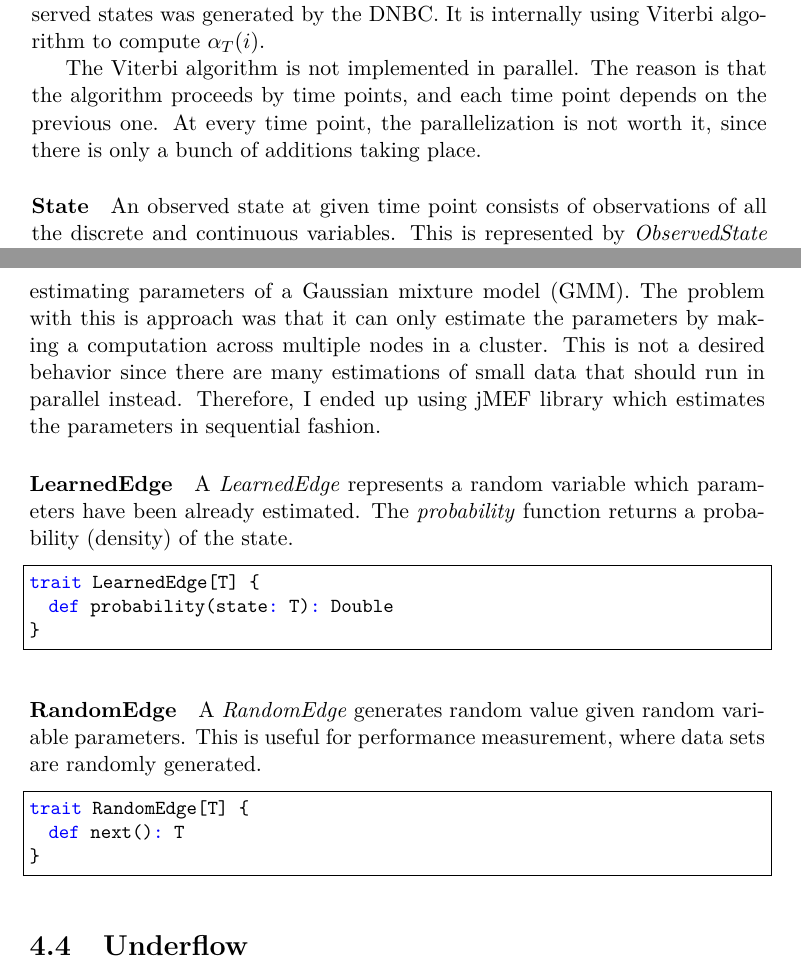
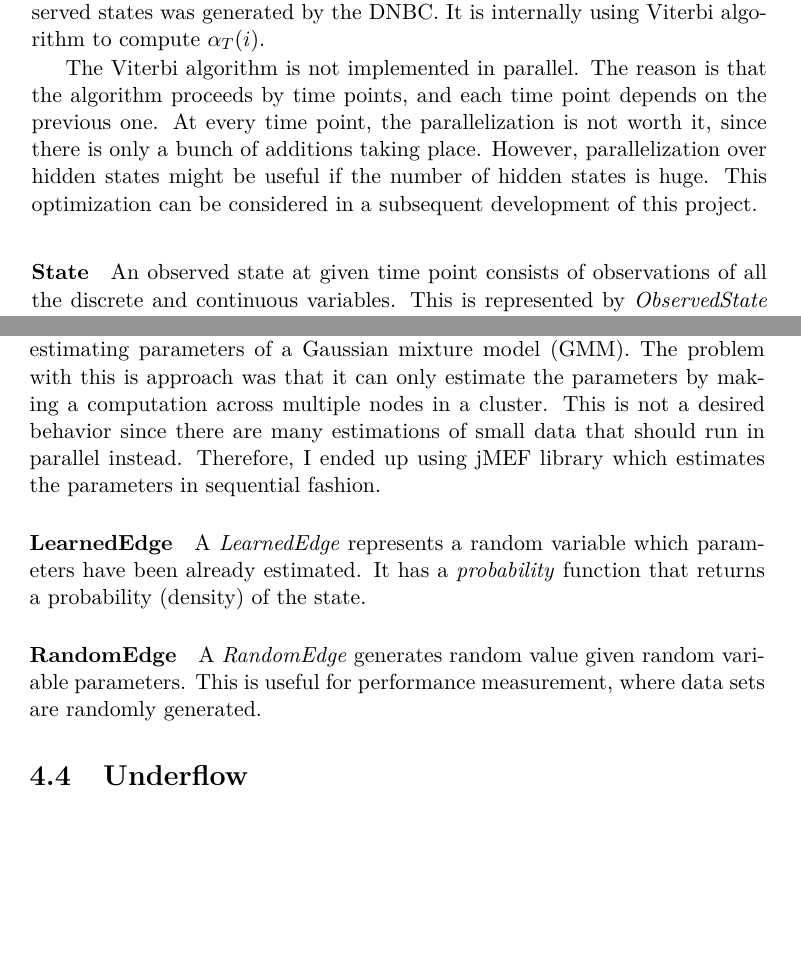
Before and after one commit to lucivpav/bachelors-thesis, a LaTeX thesis (Pavel Lučivňák BP.tex): two parts of pages 44 and 45 of 61, joined at a grey line, cut so that both start at the same text, the shorter picture padded with empty space. Compiled offline with pdfLaTeX.

Commit message:
improve implementation chapter

```diff
--- a/Pavel Lučivňák BP.tex
+++ b/Pavel Lučivňák BP.tex
@@ -756,7 +756,7 @@ The \textit{inferMostLikelyHiddenStates} function returns the most likely sequen
 
 The \textit{score} function returns a log-probability that given sequence of observed states was generated by the DNBC. It is internally using Viterbi algorithm to compute $\alpha_T(i)$.
 
-The Viterbi algorithm is not implemented in parallel. The reason is that the algorithm proceeds by time points, and each time point depends on the previous one. At every time point, the parallelization is not worth it, since there is only a bunch of additions taking place.
+The Viterbi algorithm is not implemented in parallel. The reason is that the algorithm proceeds by time points, and each time point depends on the previous one. At every time point, the parallelization is not worth it, since there is only a bunch of additions taking place. However, parallelization over hidden states might be useful if the number of hidden states is huge. This optimization can be considered in a subsequent development of this project.
 
 \paragraph{State}
 
@@ -797,23 +797,11 @@ To estimate the parameters of continuous random variables using MLE, I am using
 
 \paragraph{LearnedEdge}
 
-A \textit{LearnedEdge} represents a random variable which parameters have been already estimated. The \textit{probability} function returns a probability (density) of the state.
-
-\begin{lstlisting}[style=myScalaStyle]
-trait LearnedEdge[T] {
-  def probability(state: T): Double
-}
-\end{lstlisting}
+A \textit{LearnedEdge} represents a random variable which parameters have been already estimated. It has a \textit{probability} function that returns a probability (density) of the state.
 
 \paragraph{RandomEdge}
 
 A \textit{RandomEdge} generates random value given random variable parameters. This is useful for performance measurement, where data sets are randomly generated.
-
-\begin{lstlisting}[style=myScalaStyle]
-trait RandomEdge[T] {
-  def next(): T
-}
-\end{lstlisting}
 
 \section{Underflow}
 
```
Also changed, not shown: Pavel Lučivňák BP.pdf, Pavel Lučivňák BP.tex (4 more changed lines).
